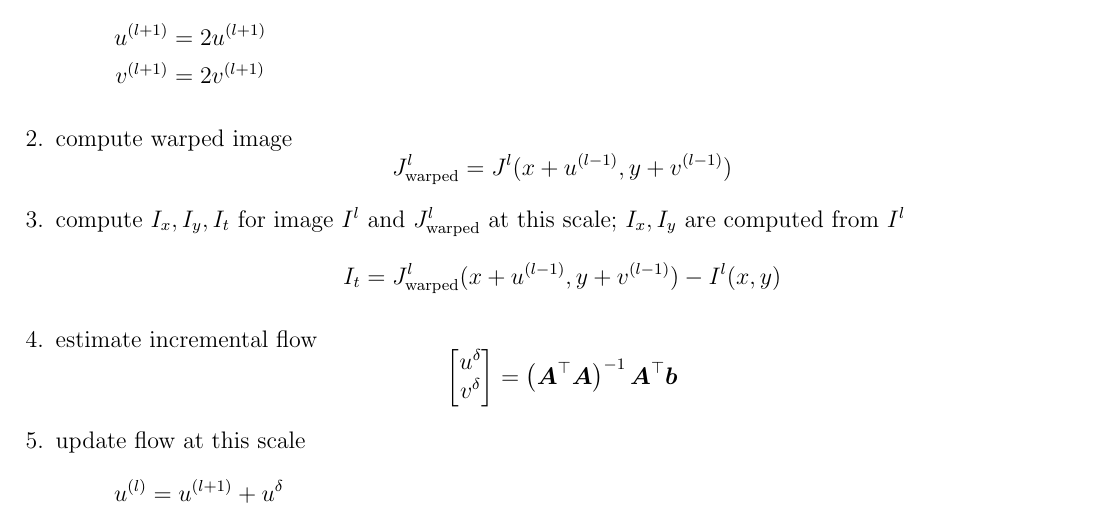
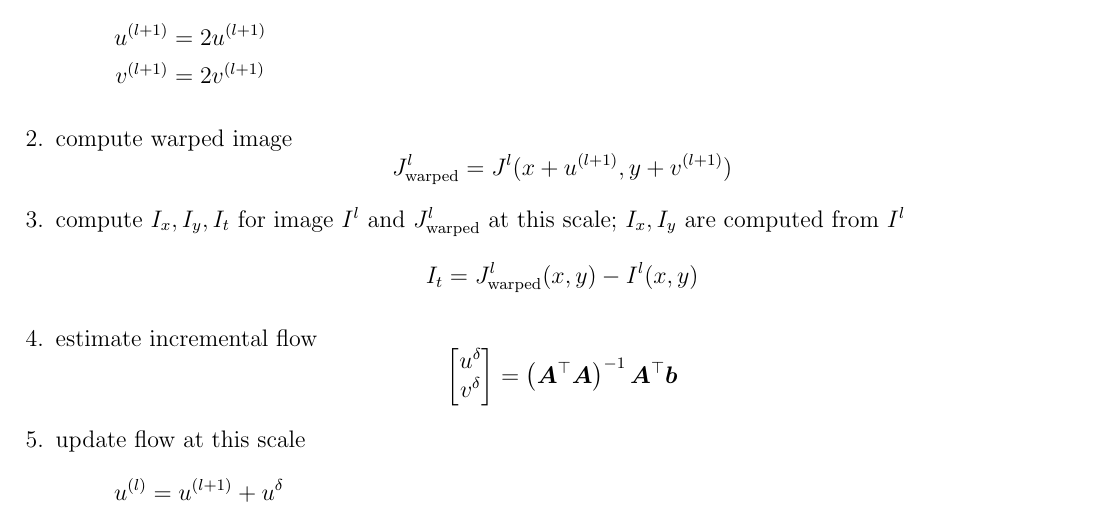
Before and after one commit to lin-e/imperial-revision, a LaTeX document (co316/main.tex): part of page 46 of 54, cut so that both start at the same text. The pictures show the PDF file co316/main.pdf that the author committed with the source.

Commit message:
Another correction in CV/L18

```diff
--- a/co316/main.tex
+++ b/co316/main.tex
@@ -2955,9 +2955,9 @@
                             v^{(l + 1)} & = 2v^{(l + 1)}
                         \end{align*}
                     \item compute warped image
-                        $$J_\text{warped}^l = J^l(x + u^{(l - 1)}, y + v^{(l - 1)})$$
+                        $$J_\text{warped}^l = J^l(x + u^{(l + 1)}, y + v^{(l + 1)})$$
                     \item compute $I_x, I_y, I_t$ for image $I^l$ and $J_\text{warped}^l$ at this scale; $I_x, I_y$ are computed from $I^l$
-                        $$I_t = J_\text{warped}^l(x + u^{(l - 1)}, y + v^{(l - 1)}) - I^l(x, y)$$
+                        $$I_t = J_\text{warped}^l(x, y) - I^l(x, y)$$
                     \item estimate incremental flow
                         $$\begin{bmatrix}
                             u^\delta \\ v^\delta
```
Also changed, not shown: _output/y3/co316.pdf, co316/main.pdf.
